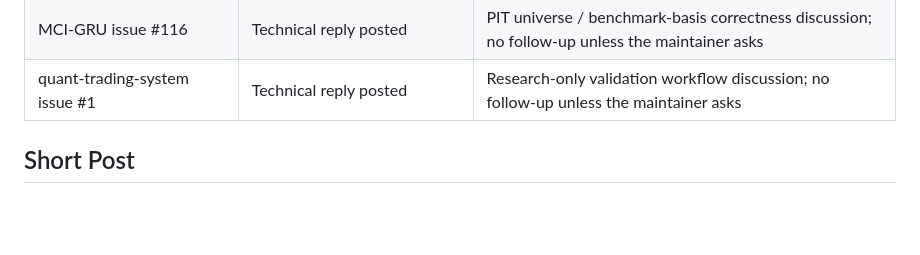
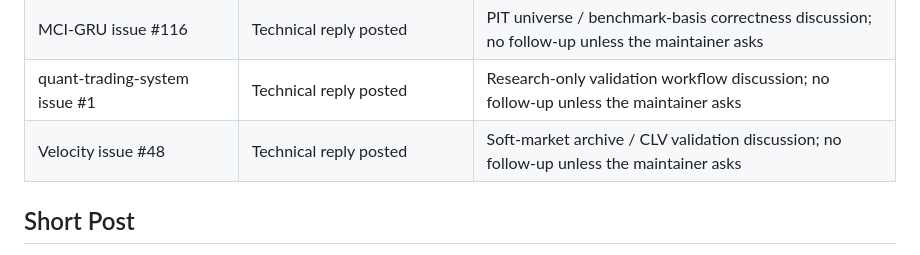
Before and after one commit to initial-d/ml-quant-trading, a Markdown page: docs/community_outreach.md, the part around the change. Rendered like a GitHub page; blank space fills up the shorter version.

Commit message:
docs: track soft-market validation outreach

```diff
--- a/docs/community_outreach.md
+++ b/docs/community_outreach.md
@@ -47,6 +47,7 @@ when the thread context makes the project genuinely useful.
 | ai-trade-flow-platform issue #63 | Technical reply posted | Taiwan-market live-trading boundary discussion; no follow-up unless the maintainer asks |
 | MCI-GRU issue #116 | Technical reply posted | PIT universe / benchmark-basis correctness discussion; no follow-up unless the maintainer asks |
 | quant-trading-system issue #1 | Technical reply posted | Research-only validation workflow discussion; no follow-up unless the maintainer asks |
+| Velocity issue #48 | Technical reply posted | Soft-market archive / CLV validation discussion; no follow-up unless the maintainer asks |
 
 ## Short Post
 
```
